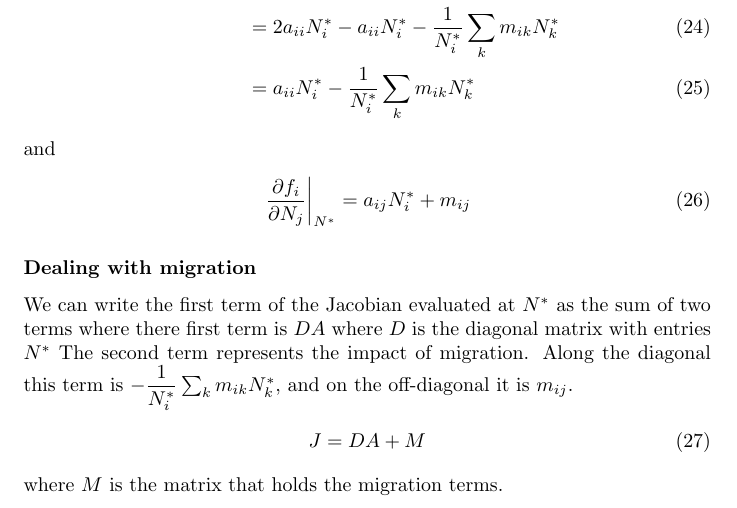
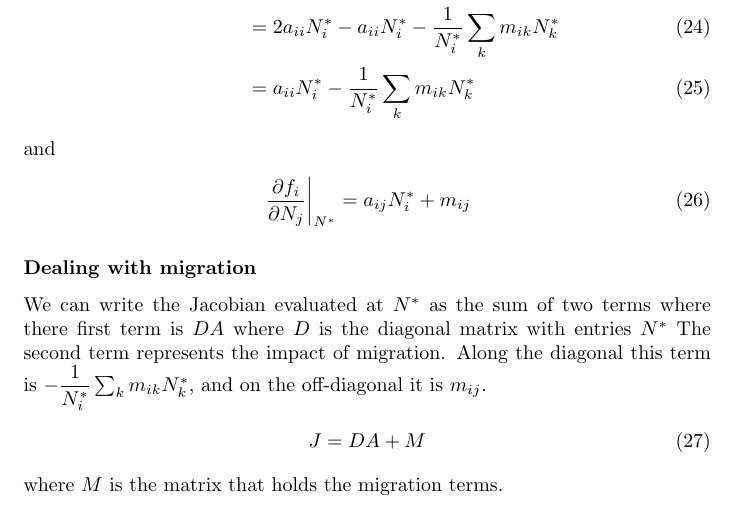
Before and after one commit to BenjaminDalziel/Metabiomes, a LaTeX document (manuscript/supplemental.tex): part of page 3 of 4, cut so that both start at the same text. Compiled offline with pdfLaTeX.

Commit message:
Update supplemental

```diff
--- a/manuscript/supplemental.tex
+++ b/manuscript/supplemental.tex
@@ -138,7 +138,7 @@ and
 \end{align}
 
 \subsubsection*{Dealing with migration}
-We can write the first term of the Jacobian evaluated at $N^*$ as the sum of two terms where there first term is $D A$ where $D$ is the diagonal matrix with entries $N^*$ The second term represents the impact of migration. Along the diagonal this term is $- \dfrac{1}{N^*_i}\sum_k m_{ik}N^*_k$, and on the off-diagonal it is $m_{ij}$.
+We can write the Jacobian evaluated at $N^*$ as the sum of two terms where there first term is $D A$ where $D$ is the diagonal matrix with entries $N^*$ The second term represents the impact of migration. Along the diagonal this term is $- \dfrac{1}{N^*_i}\sum_k m_{ik}N^*_k$, and on the off-diagonal it is $m_{ij}$.
 \begin{equation}
 J = DA + M
 \end{equation}
```
Also changed, not shown: manuscript/supplemental.pdf, 3 other files.
